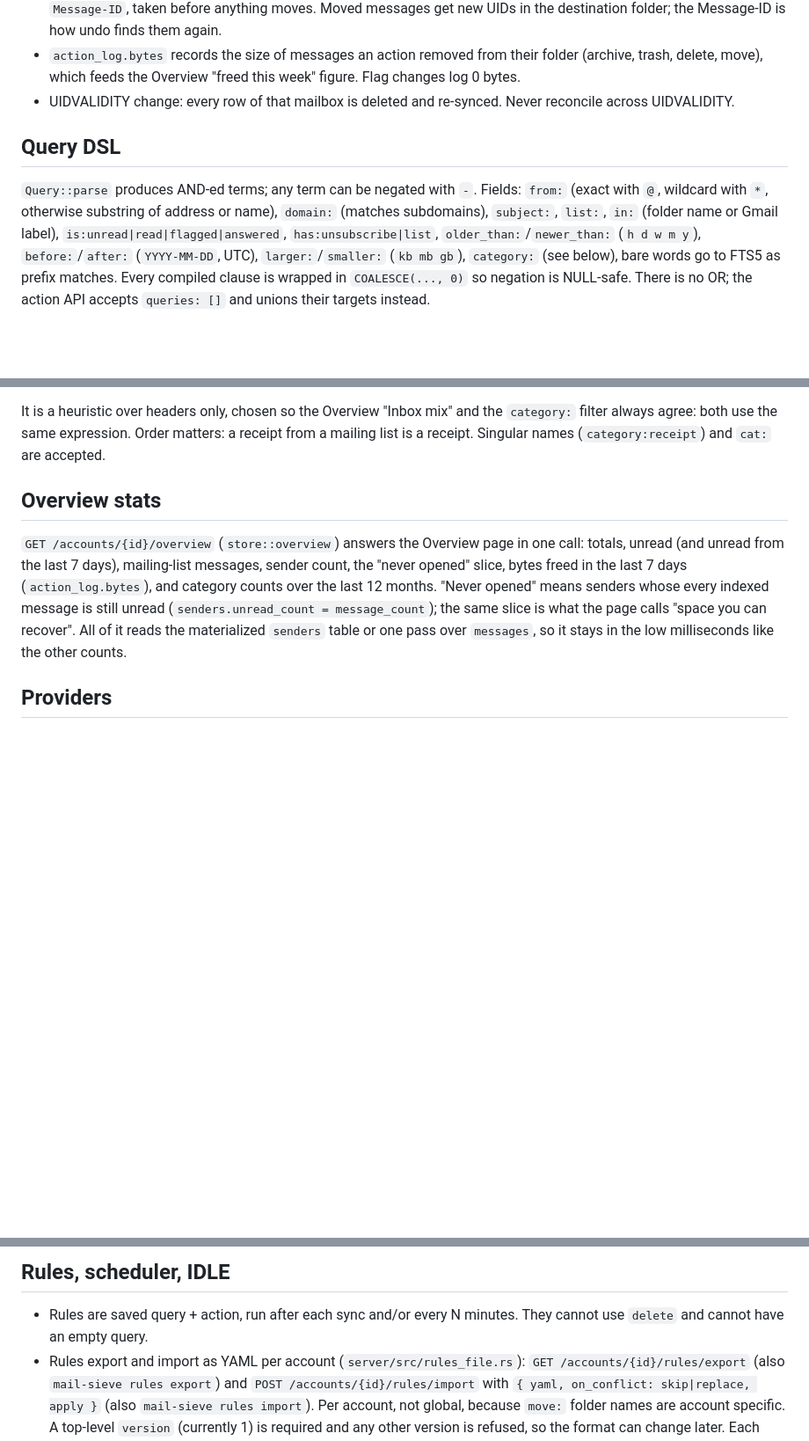
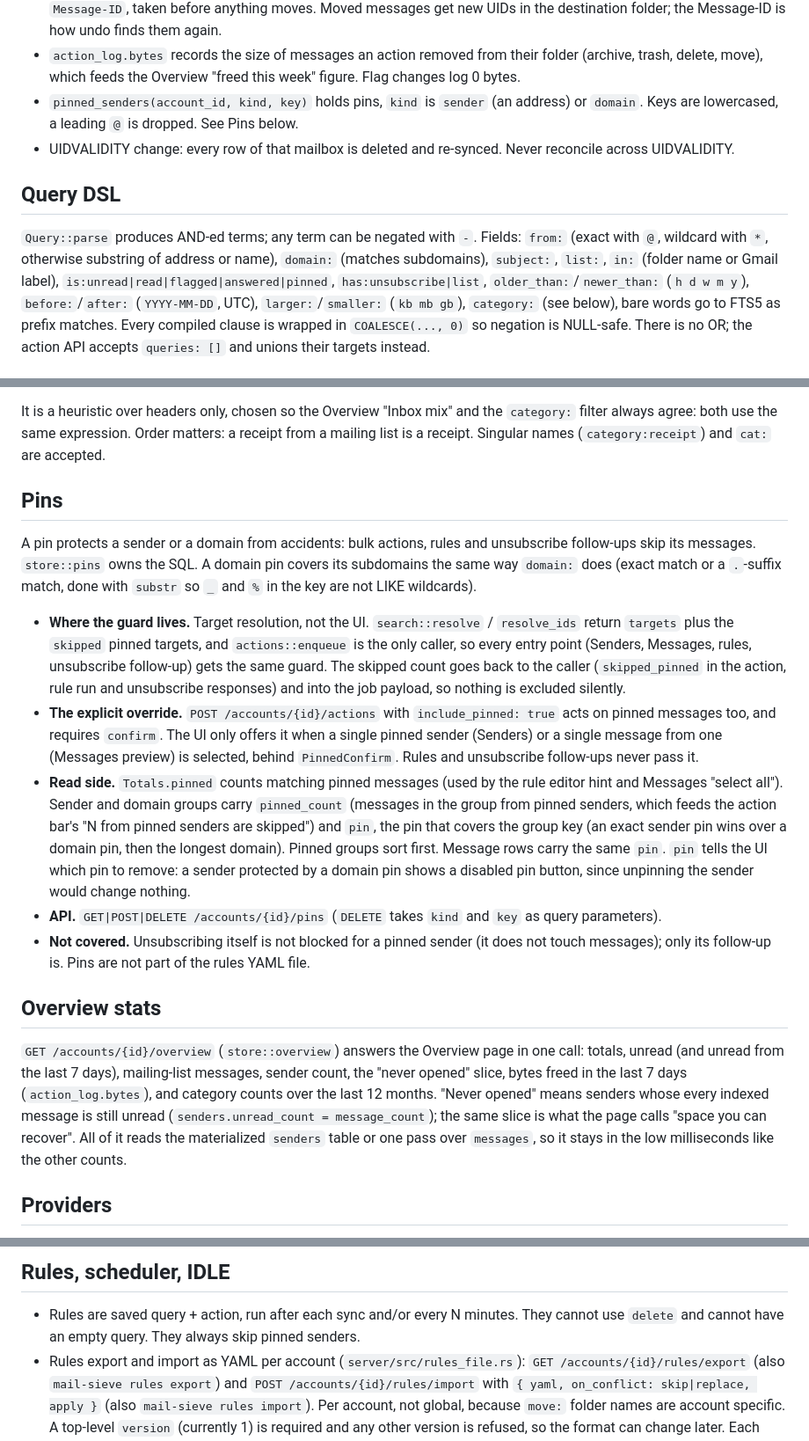
Before and after one commit to pmqueiroz/mail-sieve, a Markdown page: .refs/architecture.md, 3 parts joined by grey strips. Shown at 88% size. GitHub-like rendering; blank space fills up the shorter version.

Commit message:
docs(refs): document pinned senders
Closes #2

Claude-Session: https://claude.ai/code/session_019nTgETdmTqvdnhowJxXYLk

```diff
--- a/.refs/architecture.md
+++ b/.refs/architecture.md
@@ -97,6 +97,9 @@ See `crates/store/src/schema.sql`. Highlights:
 - `action_log.bytes` records the size of messages an action removed from
   their folder (archive, trash, delete, move), which feeds the Overview
   "freed this week" figure. Flag changes log 0 bytes.
+- `pinned_senders(account_id, kind, key)` holds pins, `kind` is `sender`
+  (an address) or `domain`. Keys are lowercased, a leading `@` is
+  dropped. See Pins below.
 - UIDVALIDITY change: every row of that mailbox is deleted and re-synced.
   Never reconcile across UIDVALIDITY.
 
@@ -105,7 +108,7 @@ See `crates/store/src/schema.sql`. Highlights:
 `Query::parse` produces AND-ed terms; any term can be negated with `-`.
 Fields: `from:` (exact with `@`, wildcard with `*`, otherwise substring of
 address or name), `domain:` (matches subdomains), `subject:`, `list:`,
-`in:` (folder name or Gmail label), `is:unread|read|flagged|answered`,
+`in:` (folder name or Gmail label), `is:unread|read|flagged|answered|pinned`,
 `has:unsubscribe|list`, `older_than:`/`newer_than:` (`h d w m y`),
 `before:`/`after:` (`YYYY-MM-DD`, UTC), `larger:`/`smaller:` (`kb mb gb`),
 `category:` (see below), bare words go to FTS5 as prefix matches. Every compiled clause is wrapped
@@ -130,6 +133,41 @@ It is a heuristic over headers only, chosen so the Overview "Inbox mix" and
 the `category:` filter always agree: both use the same expression. Order
 matters: a receipt from a mailing list is a receipt. Singular names
 (`category:receipt`) and `cat:` are accepted.
+
+## Pins
+
+A pin protects a sender or a domain from accidents: bulk actions, rules
+and unsubscribe follow-ups skip its messages. `store::pins` owns the SQL.
+A domain pin covers its subdomains the same way `domain:` does (exact
+match or a `.`-suffix match, done with `substr` so `_` and `%` in the key
+are not LIKE wildcards).
+
+- **Where the guard lives.** Target resolution, not the UI.
+  `search::resolve` / `resolve_ids` return `targets` plus the `skipped`
+  pinned targets, and `actions::enqueue` is the only caller, so every
+  entry point (Senders, Messages, rules, unsubscribe follow-up) gets the
+  same guard. The skipped count goes back to the caller
+  (`skipped_pinned` in the action, rule run and unsubscribe responses)
+  and into the job payload, so nothing is excluded silently.
+- **The explicit override.** `POST /accounts/{id}/actions` with
+  `include_pinned: true` acts on pinned messages too, and requires
+  `confirm`. The UI only offers it when a single pinned sender (Senders)
+  or a single message from one (Messages preview) is selected, behind
+  `PinnedConfirm`. Rules and unsubscribe follow-ups never pass it.
+- **Read side.** `Totals.pinned` counts matching pinned messages (used by
+  the rule editor hint and Messages "select all"). Sender and domain
+  groups carry `pinned_count` (messages in the group from pinned
+  senders, which feeds the action bar's "N from pinned senders are
+  skipped") and `pin`, the pin that covers the group key (an exact sender
+  pin wins over a domain pin, then the longest domain). Pinned groups
+  sort first. Message rows carry the same `pin`. `pin` tells the UI which
+  pin to remove: a sender protected by a domain pin shows a disabled pin
+  button, since unpinning the sender would change nothing.
+- **API.** `GET|POST|DELETE /accounts/{id}/pins` (`DELETE` takes `kind`
+  and `key` as query parameters).
+- **Not covered.** Unsubscribing itself is not blocked for a pinned
+  sender (it does not touch messages); only its follow-up is. Pins are
+  not part of the rules YAML file.
 
 ## Overview stats
 
@@ -200,6 +238,7 @@ undo twice.
 
 - Rules are saved query + action, run after each sync and/or every N
   minutes. They cannot use `delete` and cannot have an empty query.
+  They always skip pinned senders.
 - Rules export and import as YAML per account
   (`server/src/rules_file.rs`): `GET /accounts/{id}/rules/export` (also
   `mail-sieve rules export`) and `POST /accounts/{id}/rules/import` with
```
Also changed, not shown: .refs/design-system.md (+6 -0 lines), .refs/security.md (+3 -0 lines).
